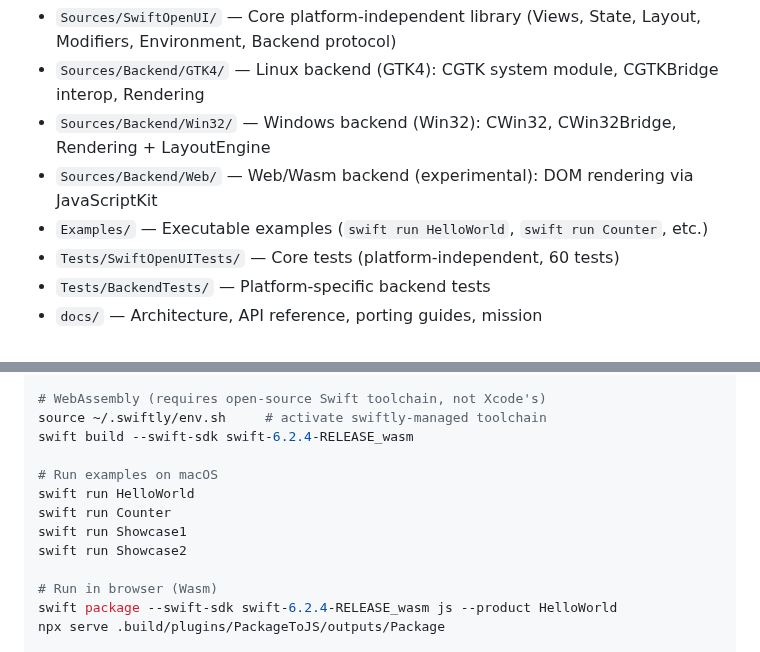
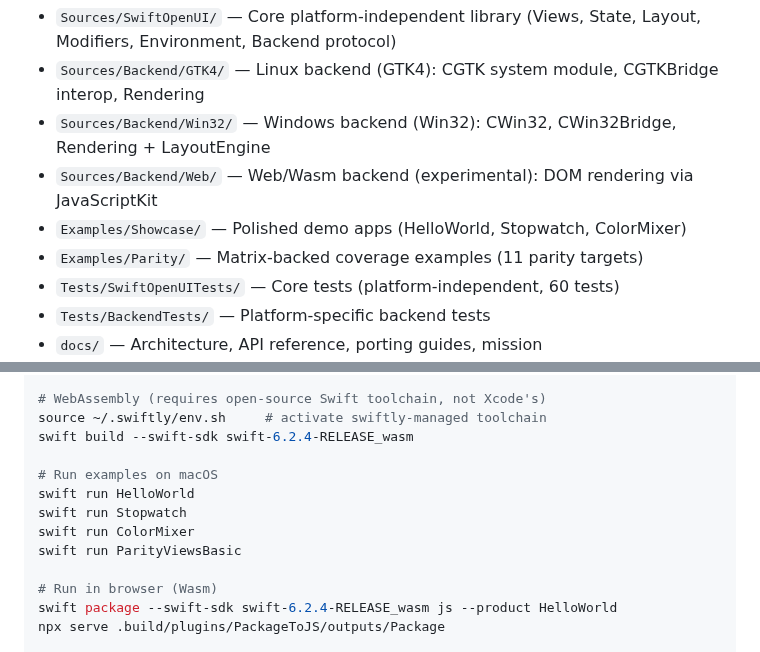
Before and after one commit to codelynx/SwiftOpenUI, a Markdown page: CLAUDE.md, 2 parts joined by grey strips. Rendered like a GitHub page.

Commit message:
Fix CLAUDE.md: remove stale Counter/Showcase1/Showcase2 references
Co-Authored-By: Claude Opus 4.6 (1M context) <noreply@anthropic.com>

```diff
--- a/CLAUDE.md
+++ b/CLAUDE.md
@@ -8,7 +8,8 @@ Cross-platform SwiftUI framework — write SwiftUI, run anywhere.
 - `Sources/Backend/GTK4/` — Linux backend (GTK4): CGTK system module, CGTKBridge interop, Rendering
 - `Sources/Backend/Win32/` — Windows backend (Win32): CWin32, CWin32Bridge, Rendering + LayoutEngine
 - `Sources/Backend/Web/` — Web/Wasm backend (experimental): DOM rendering via JavaScriptKit
-- `Examples/` — Executable examples (`swift run HelloWorld`, `swift run Counter`, etc.)
+- `Examples/Showcase/` — Polished demo apps (HelloWorld, Stopwatch, ColorMixer)
+- `Examples/Parity/` — Matrix-backed coverage examples (11 parity targets)
 - `Tests/SwiftOpenUITests/` — Core tests (platform-independent, 60 tests)
 - `Tests/BackendTests/` — Platform-specific backend tests
 - `docs/` — Architecture, API reference, porting guides, mission
@@ -33,9 +34,9 @@ swift build --swift-sdk swift-6.2.4-RELEASE_wasm
 
 # Run examples on macOS
 swift run HelloWorld
-swift run Counter
-swift run Showcase1
-swift run Showcase2
+swift run Stopwatch
+swift run ColorMixer
+swift run ParityViewsBasic
 
 # Run in browser (Wasm)
 swift package --swift-sdk swift-6.2.4-RELEASE_wasm js --product HelloWorld
```
